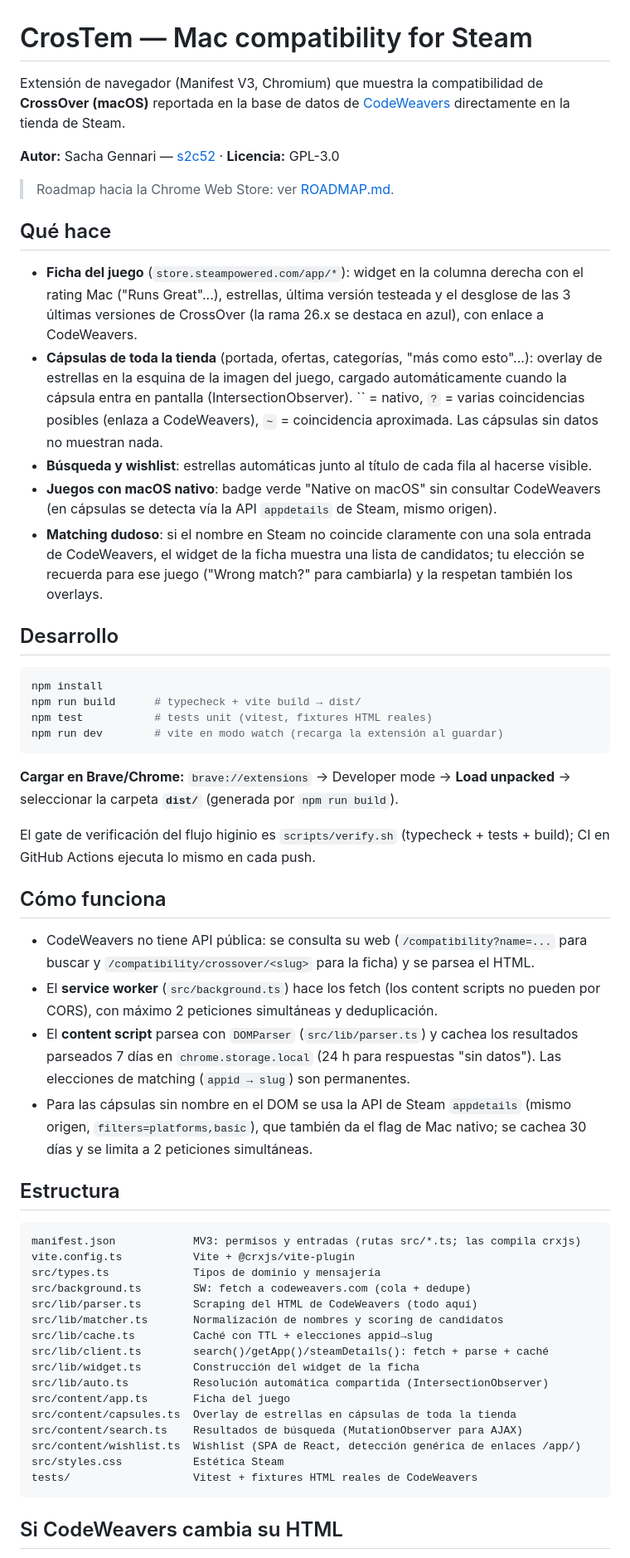
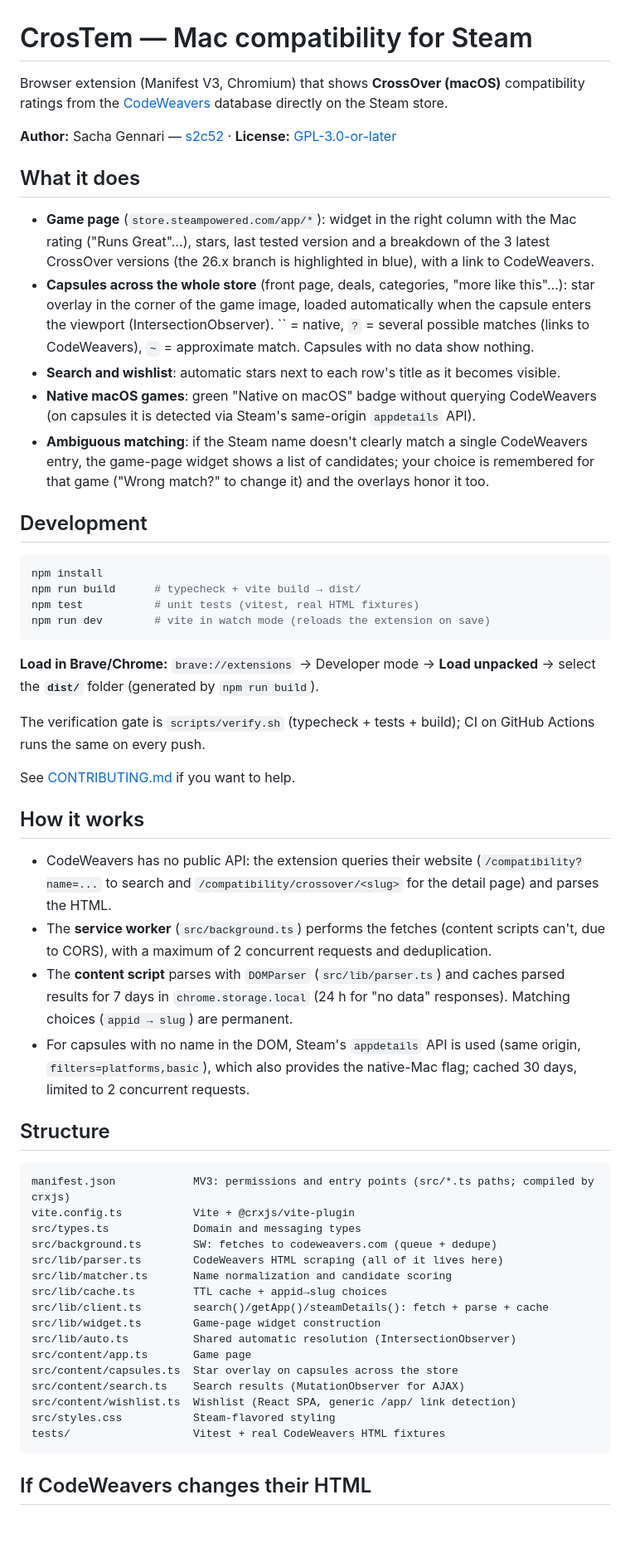
Before and after one commit to s2c52/CrosTem, a Markdown page: README.md, the part around one of its changes. Shown at 83% size. GitHub-like rendering; blank space fills up the shorter version.

Commit message:
Rewrite README in English with license, trademark and attribution sections

````diff
--- a/README.md
+++ b/README.md
@@ -1,59 +1,59 @@
 # CrosTem — Mac compatibility for Steam
 
-Extensión de navegador (Manifest V3, Chromium) que muestra la compatibilidad de **CrossOver (macOS)** reportada en la base de datos de [CodeWeavers](https://www.codeweavers.com/compatibility) directamente en la tienda de Steam.
+Browser extension (Manifest V3, Chromium) that shows **CrossOver (macOS)** compatibility ratings from the [CodeWeavers](https://www.codeweavers.com/compatibility) database directly on the Steam store.
 
-**Autor:** Sacha Gennari — [s2c52](https://github.com/s2c52) · **Licencia:** GPL-3.0
+**Author:** Sacha Gennari — [s2c52](https://github.com/s2c52) · **License:** [GPL-3.0-or-later](LICENSE)
 
-> Roadmap hacia la Chrome Web Store: ver [ROADMAP.md](ROADMAP.md).
+## What it does
 
-## Qué hace
+- **Game page** (`store.steampowered.com/app/*`): widget in the right column with the Mac rating ("Runs Great"…), stars, last tested version and a breakdown of the 3 latest CrossOver versions (the 26.x branch is highlighted in blue), with a link to CodeWeavers.
+- **Capsules across the whole store** (front page, deals, categories, "more like this"…): star overlay in the corner of the game image, loaded automatically when the capsule enters the viewport (IntersectionObserver). `` = native, `?` = several possible matches (links to CodeWeavers), `~` = approximate match. Capsules with no data show nothing.
+- **Search and wishlist**: automatic stars next to each row's title as it becomes visible.
+- **Native macOS games**: green "Native on macOS" badge without querying CodeWeavers (on capsules it is detected via Steam's same-origin `appdetails` API).
+- **Ambiguous matching**: if the Steam name doesn't clearly match a single CodeWeavers entry, the game-page widget shows a list of candidates; your choice is remembered for that game ("Wrong match?" to change it) and the overlays honor it too.
 
-- **Ficha del juego** (`store.steampowered.com/app/*`): widget en la columna derecha con el rating Mac ("Runs Great"...), estrellas, última versión testeada y el desglose de las 3 últimas versiones de CrossOver (la rama 26.x se destaca en azul), con enlace a CodeWeavers.
-- **Cápsulas de toda la tienda** (portada, ofertas, categorías, "más como esto"...): overlay de estrellas en la esquina de la imagen del juego, cargado automáticamente cuando la cápsula entra en pantalla (IntersectionObserver). `` = nativo, `?` = varias coincidencias posibles (enlaza a CodeWeavers), `~` = coincidencia aproximada. Las cápsulas sin datos no muestran nada.
-- **Búsqueda y wishlist**: estrellas automáticas junto al título de cada fila al hacerse visible.
-- **Juegos con macOS nativo**: badge verde "Native on macOS" sin consultar CodeWeavers (en cápsulas se detecta vía la API `appdetails` de Steam, mismo origen).
-- **Matching dudoso**: si el nombre en Steam no coincide claramente con una sola entrada de CodeWeavers, el widget de la ficha muestra una lista de candidatos; tu elección se recuerda para ese juego ("Wrong match?" para cambiarla) y la respetan también los overlays.
-
-## Desarrollo
+## Development
 
 ```bash
 npm install
 npm run build      # typecheck + vite build → dist/
-npm test           # tests unit (vitest, fixtures HTML reales)
-npm run dev        # vite en modo watch (recarga la extensión al guardar)
+npm test           # unit tests (vitest, real HTML fixtures)
+npm run dev        # vite in watch mode (reloads the extension on save)
 ```
 
-**Cargar en Brave/Chrome:** `brave://extensions` → Developer mode → **Load unpacked** → seleccionar la carpeta **`dist/`** (generada por `npm run build`).
+**Load in Brave/Chrome:** `brave://extensions` → Developer mode → **Load unpacked** → select the **`dist/`** folder (generated by `npm run build`).
 
-El gate de verificación del flujo higinio es `scripts/verify.sh` (typecheck + tests + build); CI en GitHub Actions ejecuta lo mismo en cada push.
+The verification gate is `scripts/verify.sh` (typecheck + tests + build); CI on GitHub Actions runs the same on every push.
 
-## Cómo funciona
+See [CONTRIBUTING.md](CONTRIBUTING.md) if you want to help.
 
-- CodeWeavers no tiene API pública: se consulta su web (`/compatibility?name=...` para buscar y `/compatibility/crossover/<slug>` para la ficha) y se parsea el HTML.
-- El **service worker** (`src/background.ts`) hace los fetch (los content scripts no pueden por CORS), con máximo 2 peticiones simultáneas y deduplicación.
-- El **content script** parsea con `DOMParser` (`src/lib/parser.ts`) y cachea los resultados parseados 7 días en `chrome.storage.local` (24 h para respuestas "sin datos"). Las elecciones de matching (`appid → slug`) son permanentes.
-- Para las cápsulas sin nombre en el DOM se usa la API de Steam `appdetails` (mismo origen, `filters=platforms,basic`), que también da el flag de Mac nativo; se cachea 30 días y se limita a 2 peticiones simultáneas.
+## How it works
 
-## Estructura
+- CodeWeavers has no public API: the extension queries their website (`/compatibility?name=...` to search and `/compatibility/crossover/<slug>` for the detail page) and parses the HTML.
+- The **service worker** (`src/background.ts`) performs the fetches (content scripts can't, due to CORS), with a maximum of 2 concurrent requests and deduplication.
+- The **content script** parses with `DOMParser` (`src/lib/parser.ts`) and caches parsed results for 7 days in `chrome.storage.local` (24 h for "no data" responses). Matching choices (`appid → slug`) are permanent.
+- For capsules with no name in the DOM, Steam's `appdetails` API is used (same origin, `filters=platforms,basic`), which also provides the native-Mac flag; cached 30 days, limited to 2 concurrent requests.
+
+## Structure
 
 ```
-manifest.json            MV3: permisos y entradas (rutas src/*.ts; las compila crxjs)
+manifest.json            MV3: permissions and entry points (src/*.ts paths; compiled by crxjs)
 vite.config.ts           Vite + @crxjs/vite-plugin
-src/types.ts             Tipos de dominio y mensajería
-src/background.ts        SW: fetch a codeweavers.com (cola + dedupe)
-src/lib/parser.ts        Scraping del HTML de CodeWeavers (todo aquí)
-src/lib/matcher.ts       Normalización de nombres y scoring de candidatos
-src/lib/cache.ts         Caché con TTL + elecciones appid→slug
-src/lib/client.ts        search()/getApp()/steamDetails(): fetch + parse + caché
-src/lib/widget.ts        Construcción del widget de la ficha
-src/lib/auto.ts          Resolución automática compartida (IntersectionObserver)
-src/content/app.ts       Ficha del juego
-src/content/capsules.ts  Overlay de estrellas en cápsulas de toda la tienda
-src/content/search.ts    Resultados de búsqueda (MutationObserver para AJAX)
-src/content/wishlist.ts  Wishlist (SPA de React, detección genérica de enlaces /app/)
-src/styles.css           Estética Steam
-tests/                   Vitest + fixtures HTML reales de CodeWeavers
+src/types.ts             Domain and messaging types
+src/background.ts        SW: fetches to codeweavers.com (queue + dedupe)
+src/lib/parser.ts        CodeWeavers HTML scraping (all of it lives here)
+src/lib/matcher.ts       Name normalization and candidate scoring
+src/lib/cache.ts         TTL cache + appid→slug choices
+src/lib/client.ts        search()/getApp()/steamDetails(): fetch + parse + cache
+src/lib/widget.ts        Game-page widget construction
+src/lib/auto.ts          Shared automatic resolution (IntersectionObserver)
+src/content/app.ts       Game page
+src/content/capsules.ts  Star overlay on capsules across the store
+src/content/search.ts    Search results (MutationObserver for AJAX)
+src/content/wishlist.ts  Wishlist (React SPA, generic /app/ link detection)
+src/styles.css           Steam-flavored styling
+tests/                   Vitest + real CodeWeavers HTML fixtures
 ```
 
-## Si CodeWeavers cambia su HTML
+## If CodeWeavers changes their HTML
 
````
Also changed, not shown: other parts of README.md (+22 -1 lines).
